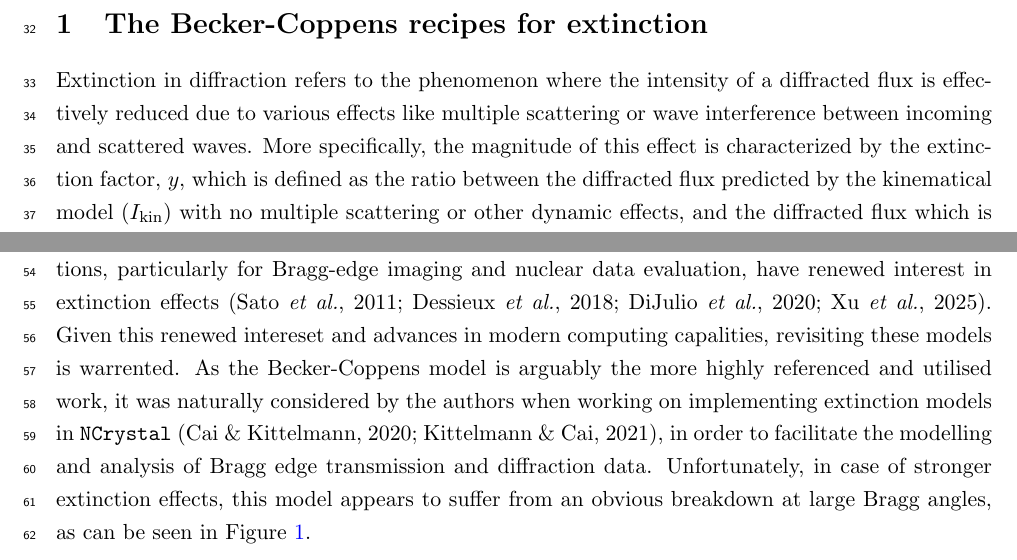
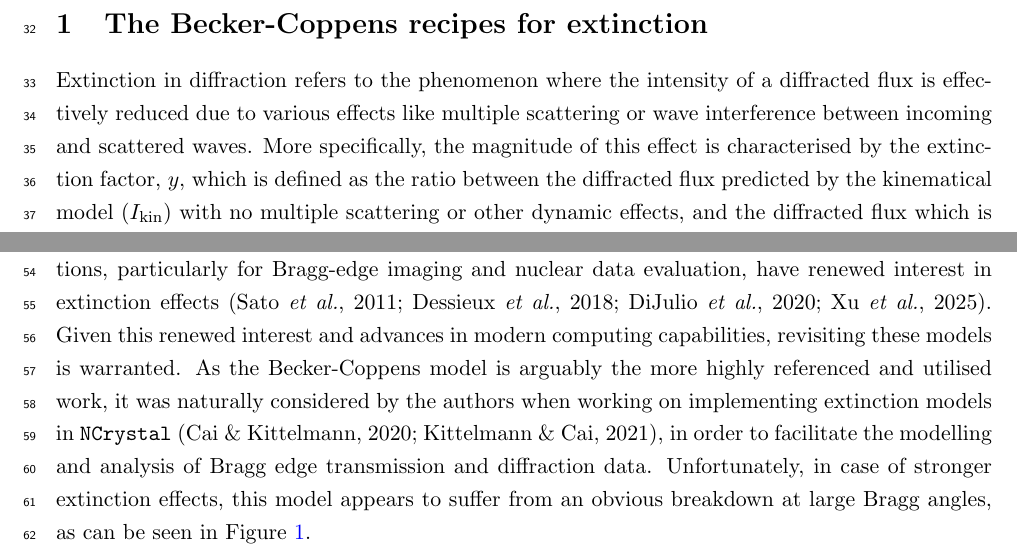
Before and after one commit to tkittel/bc-extinction-paper, a LaTeX document (paper/bcextnupdate.tex): two parts of page 2 of 31, joined at a grey line, cut so that both start at the same text. Compiled offline with pdfLaTeX; a LaTeX package or settings file that is missing is left out.

Commit message:
fix typos spotted by Ignacio

```diff
--- a/paper/bcextnupdate.tex
+++ b/paper/bcextnupdate.tex
@@ -132,7 +132,7 @@ reference implementations are provided for \texttt{C}, \texttt{C++}, and
 Extinction in diffraction refers to the phenomenon where the intensity of a
 diffracted flux is effectively reduced due to various effects like multiple
 scattering or wave interference between incoming and scattered waves. More
-specifically, the magnitude of this effect is characterized by the extinction
+specifically, the magnitude of this effect is characterised by the extinction
 factor, $y$, which is defined as the ratio between the diffracted flux predicted
 by the kinematical model ($I_\text{kin}$) with no multiple scattering or other
 dynamic effects, and the diffracted flux which is actually observed once these
@@ -164,8 +164,8 @@ however, advancements in neutron transmission applications, particularly for
 Bragg-edge imaging and nuclear data evaluation, have renewed interest in
 extinction
 effects~\cite{sato2011,dessieux2018single2poly,dijulio2020berylrefl,Xu2025extnbetransm}.
-Given this renewed intereset and advances in modern computing capalities,
-revisiting these models is warrented. As the Becker-Coppens model is arguably
+Given this renewed interest and advances in modern computing capabilities,
+revisiting these models is warranted. As the Becker-Coppens model is arguably
 the more highly referenced and utilised work, it was naturally considered by the
 authors when working on implementing extinction models in \texttt{NCrystal}
 \cite{ncrystalmain,ncrystalelastic}, in order to facilitate the modelling and
```
